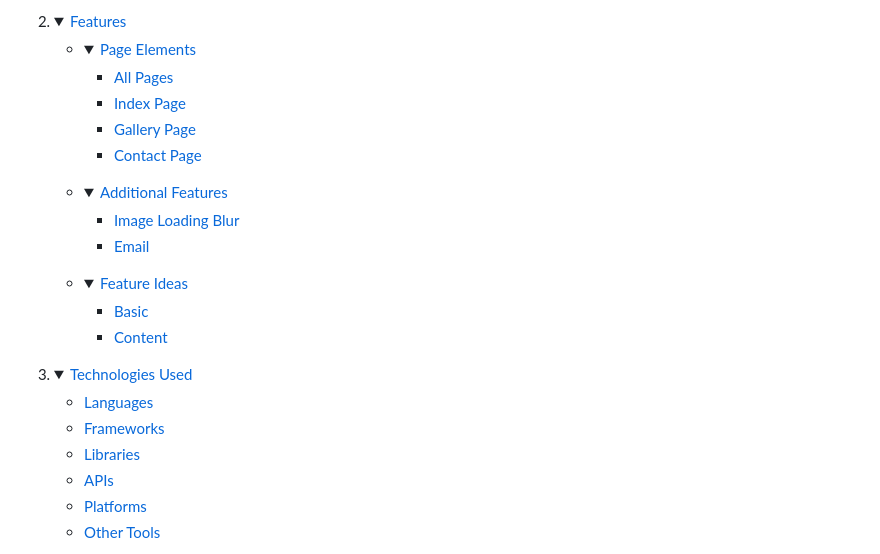
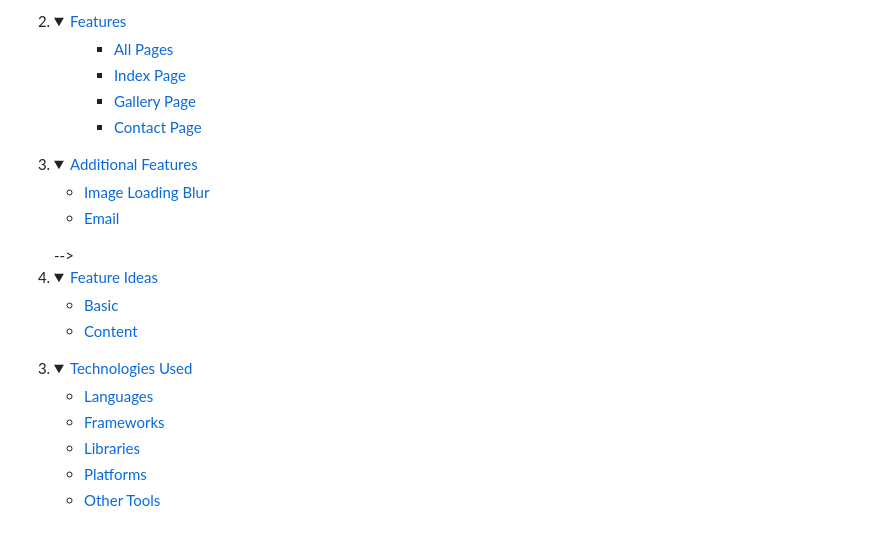
Before and after one commit to TheBlep/Flappy-Bird, a Markdown page: README.md, the part around the change. GitHub-like rendering; folded sections open.

Commit message:
removed unused readme areas

```diff
--- a/README.md
+++ b/README.md
@@ -36,7 +36,7 @@
     <summary><a href="#features">Features</a></summary>
 
     <ul>
-    <li><details>
+    <!-- <li><details>
     <summary><a href="#page-elements">Page Elements</a></summary>
 
     - [All Pages](#all-pages)
@@ -50,7 +50,7 @@
 
     - [Image Loading Blur](#image-loading-blur)
     - [Email](#email)
-    </details></li>
+    </details></li> -->
 
     <li><details>
     <summary><a href="#feature-ideas">Feature Ideas</a></summary>
@@ -67,7 +67,6 @@
     - [Languages](#languages)
     - [Frameworks](#frameworks)
     - [Libraries](#libraries)
-    - [APIs](#apis)
     - [Platforms](#platforms)
     - [Other Tools](#other-tools)
 </details>
```
